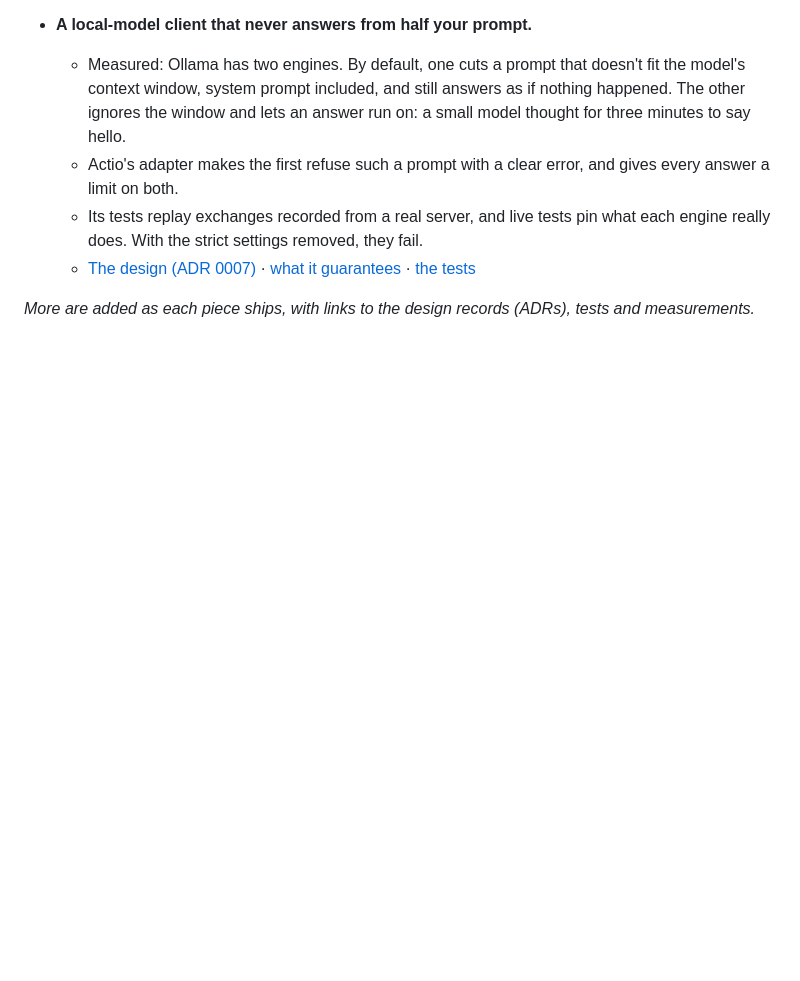
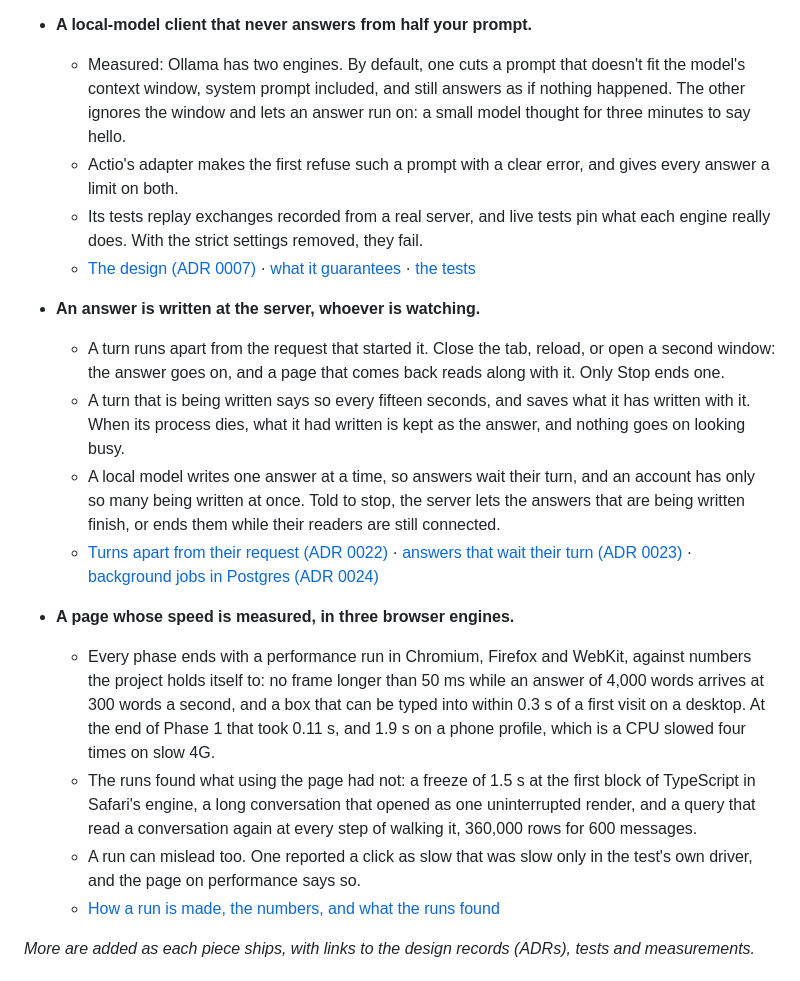
Before and after one commit to fatihrime/actio, a Markdown page: README.md, the part around one of its changes. Drawn GitHub-style; blank space fills up the shorter version.

```diff
--- a/README.md
+++ b/README.md
@@ -50,4 +54,16 @@ Actio tackles these problems end to end on a 16 GB laptop and free tiers.
   - Its tests replay exchanges recorded from a real server, and live tests pin what each engine really does. With the strict settings removed, they fail.
   - [The design (ADR 0007)](docs/adr/0007-local-models-through-ollamas-native-api.md) · [what it guarantees](https://fatihrime.github.io/actio/reference/llm/) · [the tests](packages/llm/tests)
 
+- **An answer is written at the server, whoever is watching.**
+  - A turn runs apart from the request that started it. Close the tab, reload, or open a second window: the answer goes on, and a page that comes back reads along with it. Only Stop ends one.
+  - A turn that is being written says so every fifteen seconds, and saves what it has written with it. When its process dies, what it had written is kept as the answer, and nothing goes on looking busy.
+  - A local model writes one answer at a time, so answers wait their turn, and an account has only so many being written at once. Told to stop, the server lets the answers that are being written finish, or ends them while their readers are still connected.
+  - [Turns apart from their request (ADR 0022)](docs/adr/0022-turns-that-run-apart-from-their-request.md) · [answers that wait their turn (ADR 0023)](docs/adr/0023-answers-that-wait-their-turn.md) · [background jobs in Postgres (ADR 0024)](docs/adr/0024-background-jobs-in-a-queue-in-postgres.md)
+
+- **A page whose speed is measured, in three browser engines.**
+  - Every phase ends with a performance run in Chromium, Firefox and WebKit, against numbers the project holds itself to: no frame longer than 50 ms while an answer of 4,000 words arrives at 300 words a second, and a box that can be typed into within 0.3 s of a first visit on a desktop. At the end of Phase 1 that took 0.11 s, and 1.9 s on a phone profile, which is a CPU slowed four times on slow 4G.
+  - The runs found what using the page had not: a freeze of 1.5 s at the first block of TypeScript in Safari's engine, a long conversation that opened as one uninterrupted render, and a query that read a conversation again at every step of walking it, 360,000 rows for 600 messages.
+  - A run can mislead too. One reported a click as slow that was slow only in the test's own driver, and the page on performance says so.
+  - [How a run is made, the numbers, and what the runs found](https://fatihrime.github.io/actio/performance/)
+
 _More are added as each piece ships, with links to the design records (ADRs), tests and measurements._
```
Also changed, not shown: other parts of README.md (+22 -2 lines), AGENTS.md (+6 -5 lines), docs/index.md (+1 -0 lines), docs/performance.md (added, +92 -0 lines), docs/assets/hero.gif (added), 1 other file.
